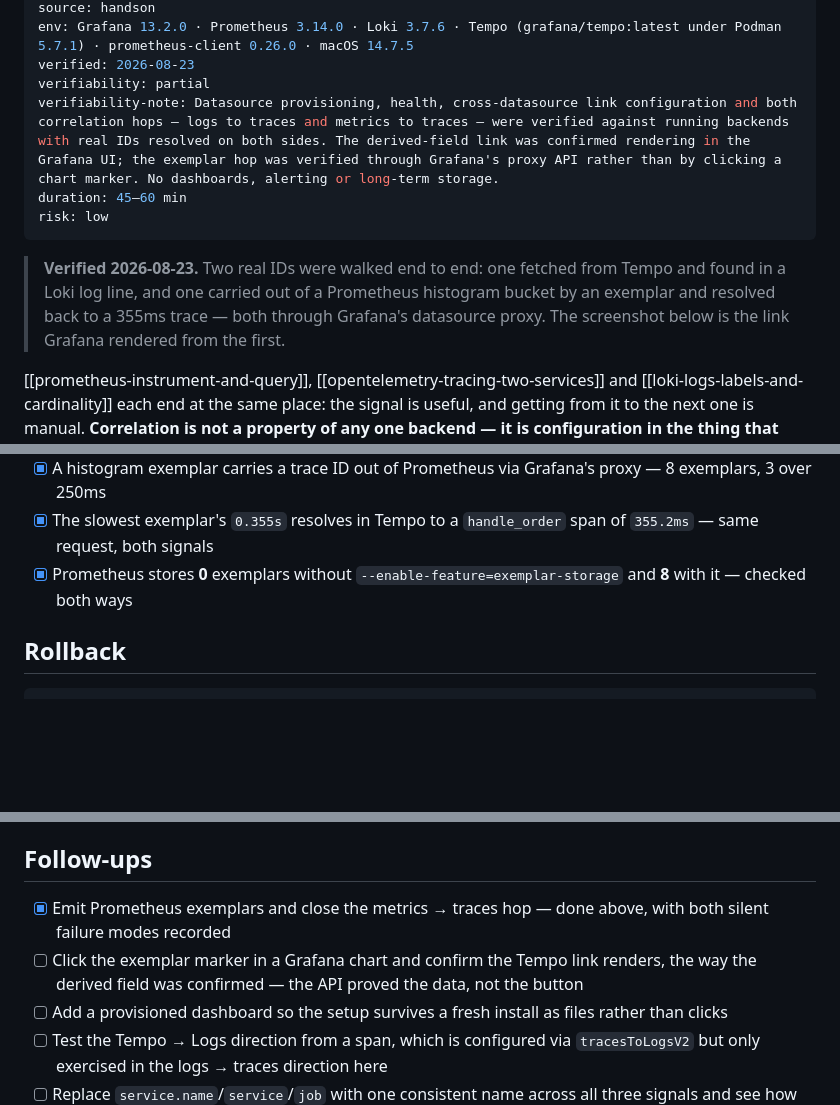
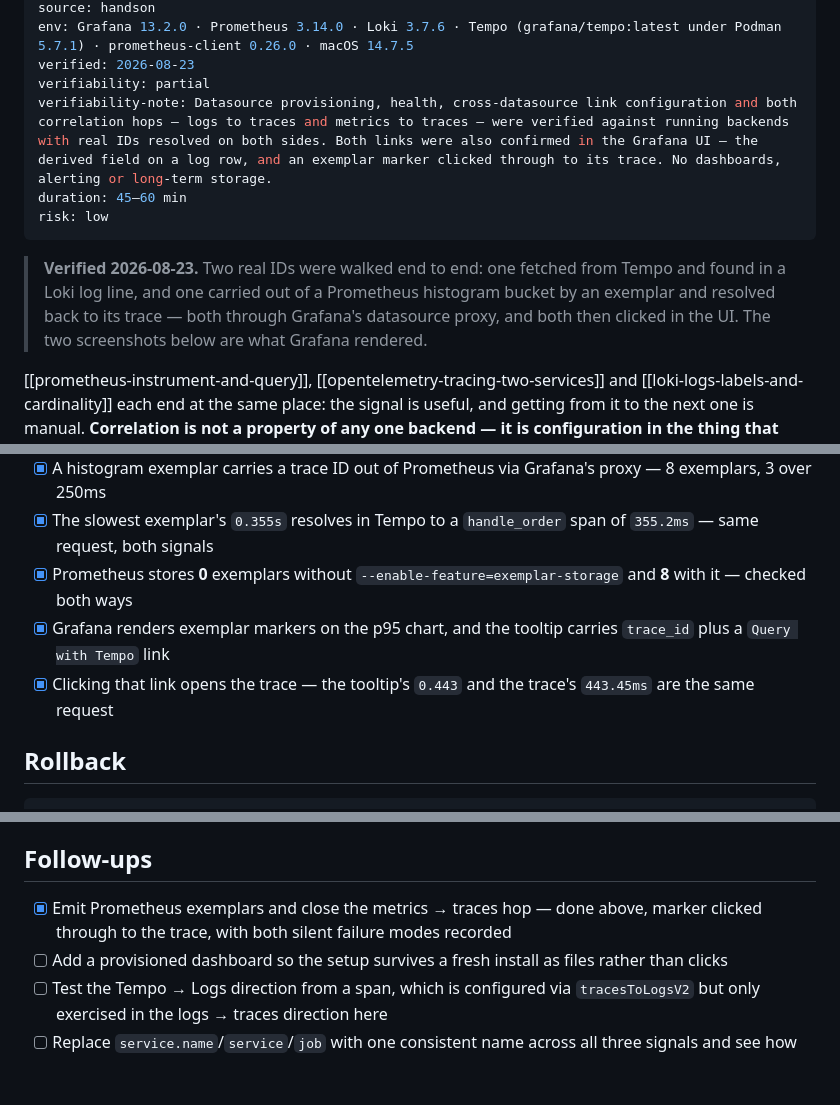
Before and after one commit to jeonck/handson, a Markdown page: 01-install/grafana-correlate-three-signals.md, 3 parts joined by grey strips. Rendered like a GitHub page; blank space fills up the shorter version.

```diff
--- a/01-install/grafana-correlate-three-signals.md
+++ b/01-install/grafana-correlate-three-signals.md
@@ -9,15 +9,15 @@ source: handson
 env: Grafana 13.2.0 · Prometheus 3.14.0 · Loki 3.7.6 · Tempo (grafana/tempo:latest under Podman 5.7.1) · prometheus-client 0.26.0 · macOS 14.7.5
 verified: 2026-08-23
 verifiability: partial
-verifiability-note: Datasource provisioning, health, cross-datasource link configuration and both correlation hops — logs to traces and metrics to traces — were verified against running backends with real IDs resolved on both sides. The derived-field link was confirmed rendering in the Grafana UI; the exemplar hop was verified through Grafana's proxy API rather than by clicking a chart marker. No dashboards, alerting or long-term storage.
+verifiability-note: Datasource provisioning, health, cross-datasource link configuration and both correlation hops — logs to traces and metrics to traces — were verified against running backends with real IDs resolved on both sides. Both links were also confirmed in the Grafana UI — the derived field on a log row, and an exemplar marker clicked through to its trace. No dashboards, alerting or long-term storage.
 duration: 45–60 min
 risk: low
 ---
 
 > **Verified 2026-08-23.** Two real IDs were walked end to end: one fetched from Tempo and found in
 > a Loki log line, and one carried out of a Prometheus histogram bucket by an exemplar and resolved
-> back to a 355ms trace — both through Grafana's datasource proxy. The screenshot below is the link
-> Grafana rendered from the first.
+> back to its trace — both through Grafana's datasource proxy, and both then clicked in the UI. The
+> two screenshots below are what Grafana rendered.
 
 [[prometheus-instrument-and-query]], [[opentelemetry-tracing-two-services]] and
 [[loki-logs-labels-and-cardinality]] each end at the same place: the signal is useful, and getting
@@ -288,6 +316,8 @@ labs could not make — a percentile pointing at the individual request undernea
 - [x] A histogram exemplar carries a trace ID out of Prometheus via Grafana's proxy — 8 exemplars, 3 over 250ms
 - [x] The slowest exemplar's `0.355s` resolves in Tempo to a `handle_order` span of `355.2ms` — same request, both signals
 - [x] Prometheus stores **0** exemplars without `--enable-feature=exemplar-storage` and **8** with it — checked both ways
+- [x] Grafana renders exemplar markers on the p95 chart, and the tooltip carries `trace_id` plus a `Query with Tempo` link
+- [x] Clicking that link opens the trace — the tooltip's `0.443` and the trace's `443.45ms` are the same request
 
 ## Rollback
 
@@ -347,8 +377,7 @@ whole scheme fails silently: no error, no warning, just a `TraceID` field that n
 
 ## Follow-ups
 
-- [x] Emit Prometheus exemplars and close the metrics → traces hop — done above, with both silent failure modes recorded
-- [ ] Click the exemplar marker in a Grafana chart and confirm the Tempo link renders, the way the derived field was confirmed — the API proved the data, not the button
+- [x] Emit Prometheus exemplars and close the metrics → traces hop — done above, marker clicked through to the trace, with both silent failure modes recorded
 - [ ] Add a provisioned dashboard so the setup survives a fresh install as files rather than clicks
 - [ ] Test the Tempo → Logs direction from a span, which is configured via `tracesToLogsV2` but only exercised in the logs → traces direction here
 - [ ] Replace `service.name`/`service`/`job` with one consistent name across all three signals and see how much of the `tags` translation disappears
```
Also changed, not shown: other parts of 01-install/grafana-correlate-three-signals.md (+28 -0 lines), 01-install/img/grafana-exemplar-marker-tooltip.png (added), 01-install/img/grafana-exemplar-to-tempo-trace.png (added).
